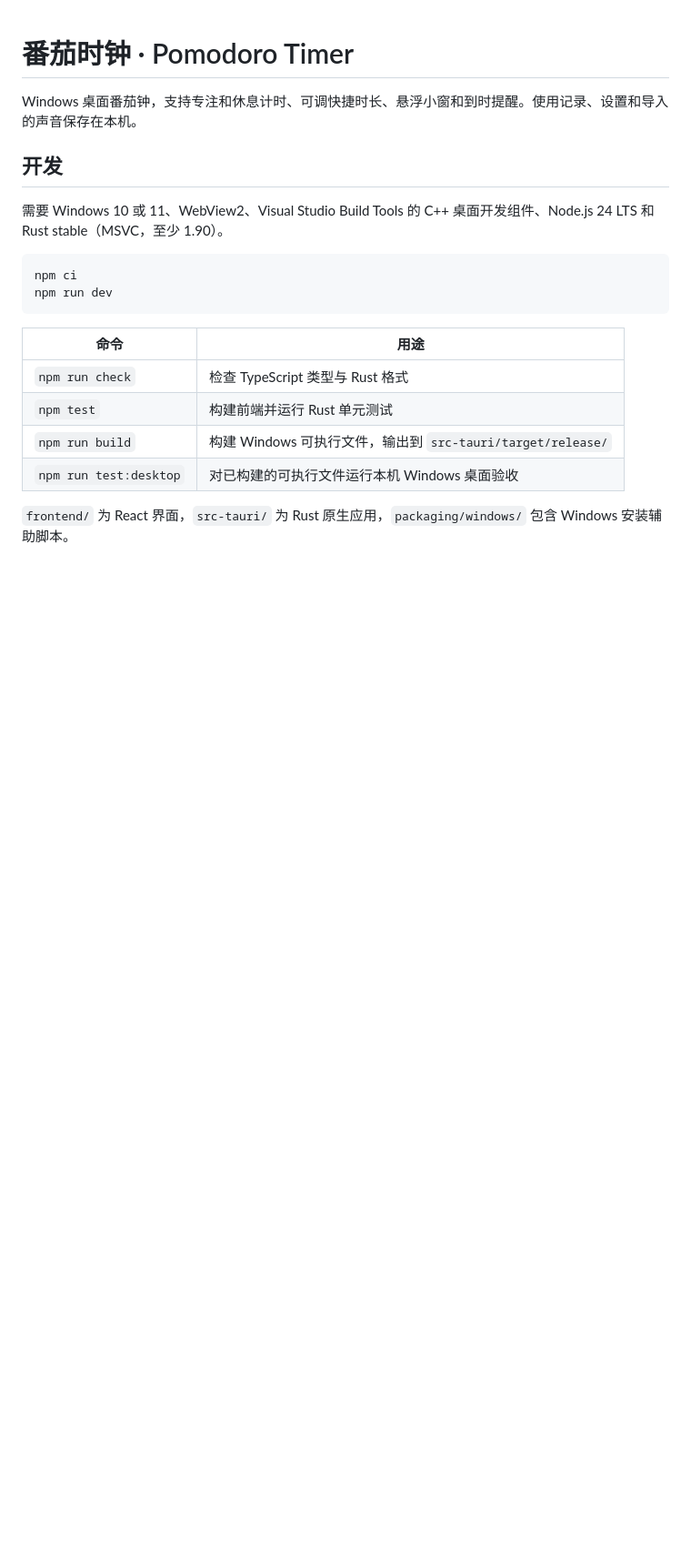
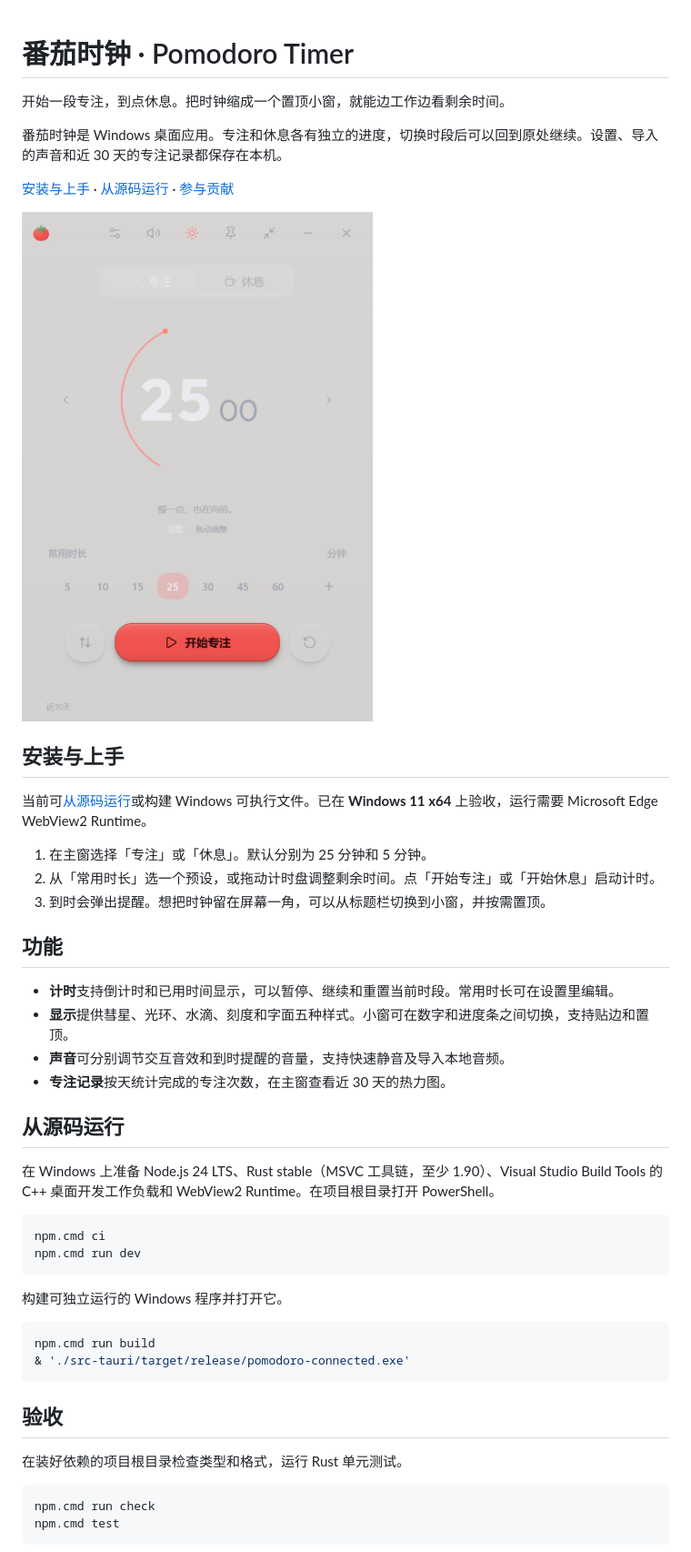
Before and after one commit to aioo-code/pomodoro-tauri, a Markdown page: README.md, the part around one of its changes. Shown at 91% size. Drawn GitHub-style; pictures changed too: docs/images/windows-timer.png (added); blank space fills up the shorter version.

Commit message:
Write a user-facing Pomodoro Timer README

````diff
--- a/README.md
+++ b/README.md
@@ -1,21 +1,50 @@
 # 番茄时钟 · Pomodoro Timer
 
-Windows 桌面番茄钟，支持专注和休息计时、可调快捷时长、悬浮小窗和到时提醒。使用记录、设置和导入的声音保存在本机。
+开始一段专注，到点休息。把时钟缩成一个置顶小窗，就能边工作边看剩余时间。
 
-## 开发
+番茄时钟是 Windows 桌面应用。专注和休息各有独立的进度，切换时段后可以回到原处继续。设置、导入的声音和近 30 天的专注记录都保存在本机。
 
-需要 Windows 10 或 11、WebView2、Visual Studio Build Tools 的 C++ 桌面开发组件、Node.js 24 LTS 和 Rust stable（MSVC，至少 1.90）。
+[安装与上手](#安装与上手) · [从源码运行](#从源码运行) · [参与贡献](CONTRIBUTING.md)
+
+<img src="docs/images/windows-timer.png" width="400" alt="番茄时钟的 Windows 主窗，显示 25 分钟专注倒计时、常用时长、开始按钮和近 30 天专注热力图">
+
+## 安装与上手
+
+当前可[从源码运行](#从源码运行)或构建 Windows 可执行文件。已在 **Windows 11 x64** 上验收，运行需要 Microsoft Edge WebView2 Runtime。
+
+1. 在主窗选择「专注」或「休息」。默认分别为 25 分钟和 5 分钟。
+2. 从「常用时长」选一个预设，或拖动计时盘调整剩余时间。点「开始专注」或「开始休息」启动计时。
+3. 到时会弹出提醒。想把时钟留在屏幕一角，可以从标题栏切换到小窗，并按需置顶。
+
+## 功能
+
+- **计时**支持倒计时和已用时间显示，可以暂停、继续和重置当前时段。常用时长可在设置里编辑。
+- **显示**提供彗星、光环、水滴、刻度和字面五种样式。小窗可在数字和进度条之间切换，支持贴边和置顶。
+- **声音**可分别调节交互音效和到时提醒的音量，支持快速静音及导入本地音频。
+- **专注记录**按天统计完成的专注次数，在主窗查看近 30 天的热力图。
+
+## 从源码运行
+
+在 Windows 上准备 Node.js 24 LTS、Rust stable（MSVC 工具链，至少 1.90）、Visual Studio Build Tools 的 C++ 桌面开发工作负载和 WebView2 Runtime。在项目根目录打开 PowerShell。
 
 ```powershell
-npm ci
-npm run dev
+npm.cmd ci
+npm.cmd run dev
 ```
 
-| 命令 | 用途 |
-| --- | --- |
-| `npm run check` | 检查 TypeScript 类型与 Rust 格式 |
-| `npm test` | 构建前端并运行 Rust 单元测试 |
-| `npm run build` | 构建 Windows 可执行文件，输出到 `src-tauri/target/release/` |
-| `npm run test:desktop` | 对已构建的可执行文件运行本机 Windows 桌面验收 |
+构建可独立运行的 Windows 程序并打开它。
 
-`frontend/` 为 React 界面，`src-tauri/` 为 Rust 原生应用，`packaging/windows/` 包含 Windows 安装辅助脚本。
+```powershell
+npm.cmd run build
+& './src-tauri/target/release/pomodoro-connected.exe'
+```
+
+## 验收
+
+在装好依赖的项目根目录检查类型和格式，运行 Rust 单元测试。
+
+```powershell
+npm.cmd run check
+npm.cmd test
+```
+
````
Also changed, not shown: other parts of README.md (+13 -2 lines).
